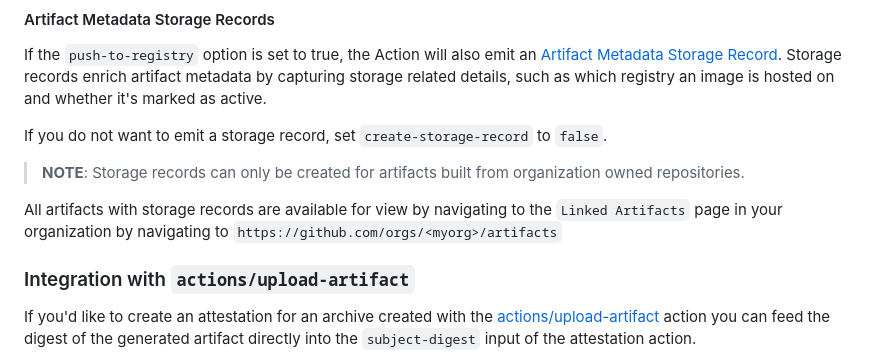
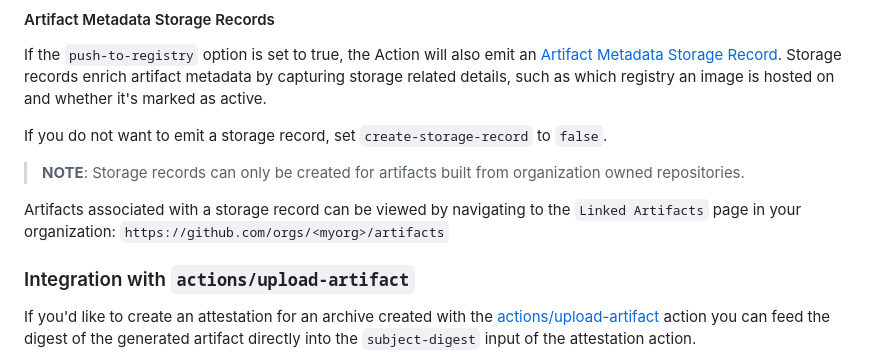
Before and after one commit to actions/attest-build-provenance, a Markdown page: README.md, the part around the change. GitHub-like rendering.

Commit message:
wording
Signed-off-by: Meredith Lancaster <malancas@github.com>

```diff
--- a/README.md
+++ b/README.md
@@ -313,9 +313,8 @@ If you do not want to emit a storage record, set `create-storage-record` to `fal
 > **NOTE**: Storage records can only be created for artifacts
 > built from organization owned repositories.
 
-All artifacts with storage records are available for view by navigating to
-the `Linked Artifacts` page in your organization by navigating to
-`https://github.com/orgs/<myorg>/artifacts`
+Artifacts associated with a storage record can be viewed by navigating to
+the `Linked Artifacts` page in your organization: `https://github.com/orgs/<myorg>/artifacts`
 
 ### Integration with `actions/upload-artifact`
 
```
